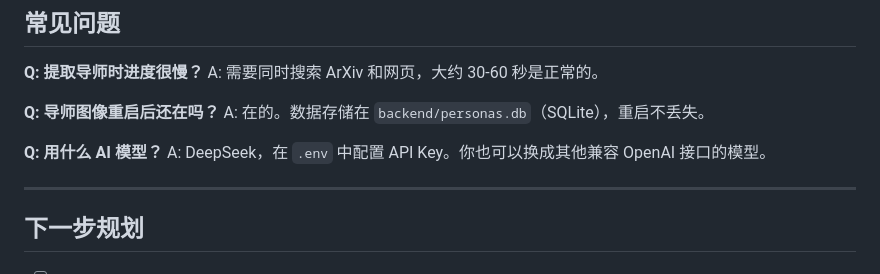
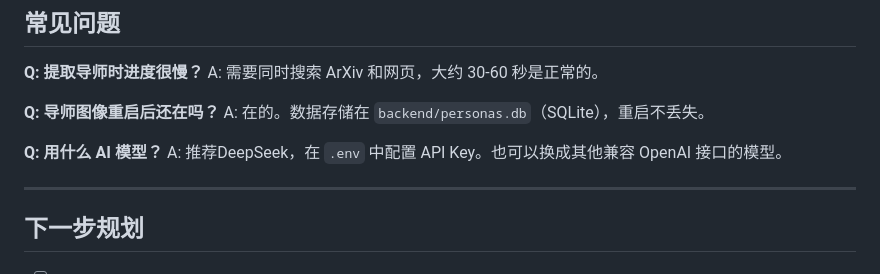
Before and after one commit to Aimuyoufaze/InterviewMate, a Markdown page: README.md, the part around the change. Drawn GitHub-style.

```diff
--- a/README.md
+++ b/README.md
@@ -141,7 +141,7 @@ A: 需要同时搜索 ArXiv 和网页，大约 30-60 秒是正常的。
 A: 在的。数据存储在 `backend/personas.db`（SQLite），重启不丢失。
 
 **Q: 用什么 AI 模型？**
-A: DeepSeek，在 `.env` 中配置 API Key。你也可以换成其他兼容 OpenAI 接口的模型。
+A: 推荐DeepSeek，在 `.env` 中配置 API Key。也可以换成其他兼容 OpenAI 接口的模型。
 
 ---
 
```
